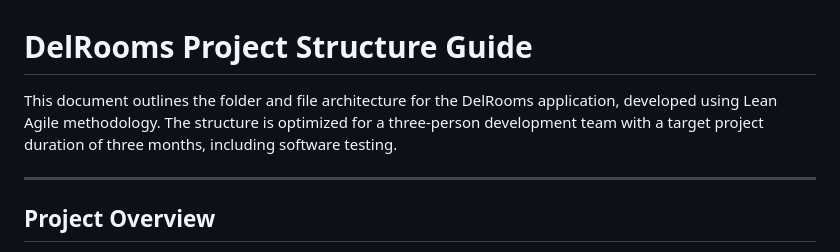
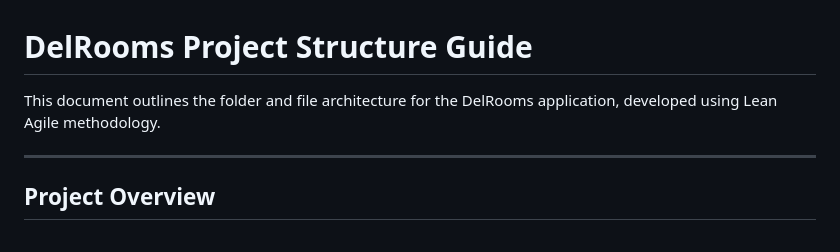
Before and after one commit to salsacaluella/delroom, a Markdown page: docs/project_structure.md, the part around the change. Drawn GitHub-style.

```diff
--- a/docs/project_structure.md
+++ b/docs/project_structure.md
@@ -1,6 +1,6 @@
 # DelRooms Project Structure Guide
 
-This document outlines the folder and file architecture for the DelRooms application, developed using Lean Agile methodology. The structure is optimized for a three-person development team with a target project duration of three months, including software testing.
+This document outlines the folder and file architecture for the DelRooms application, developed using Lean Agile methodology.
 
 ---
 
```
